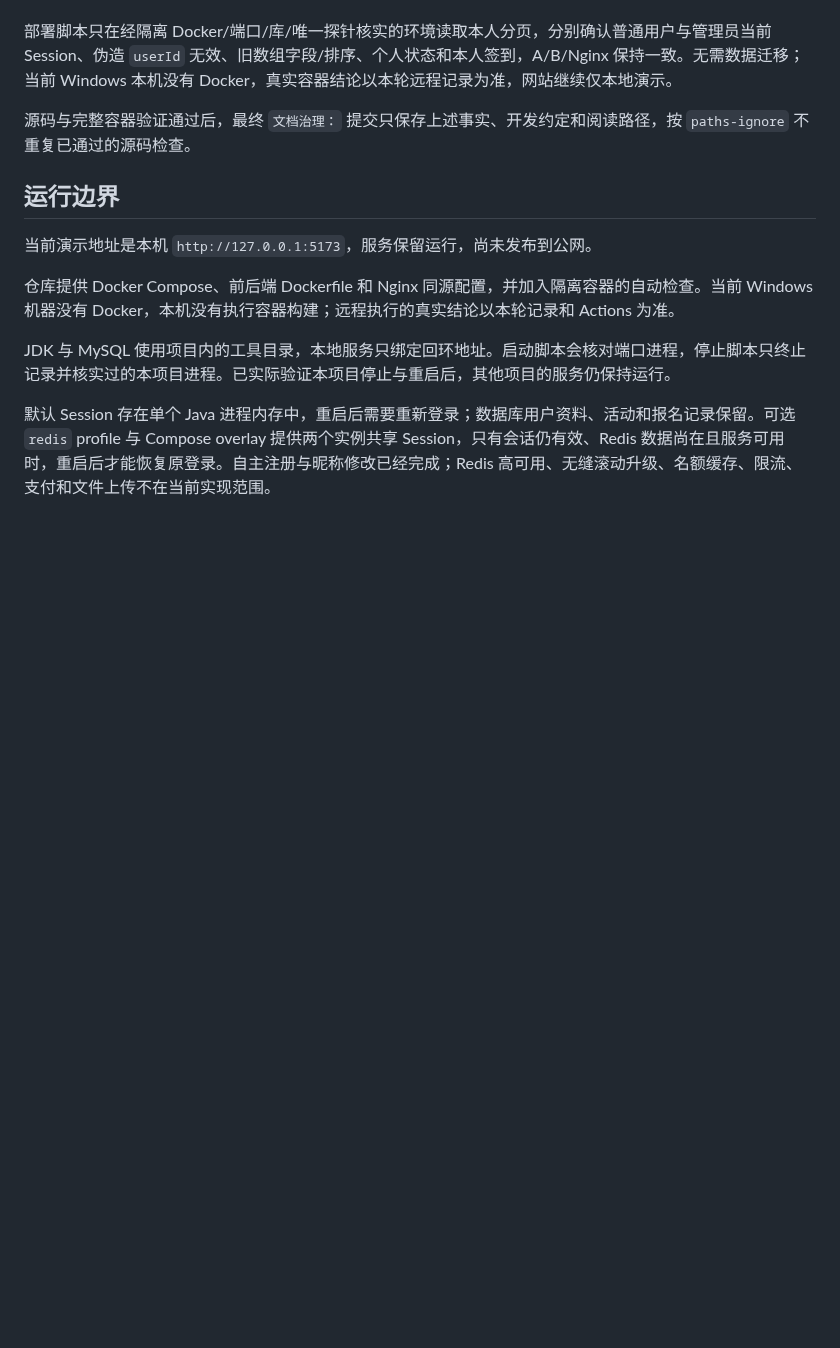
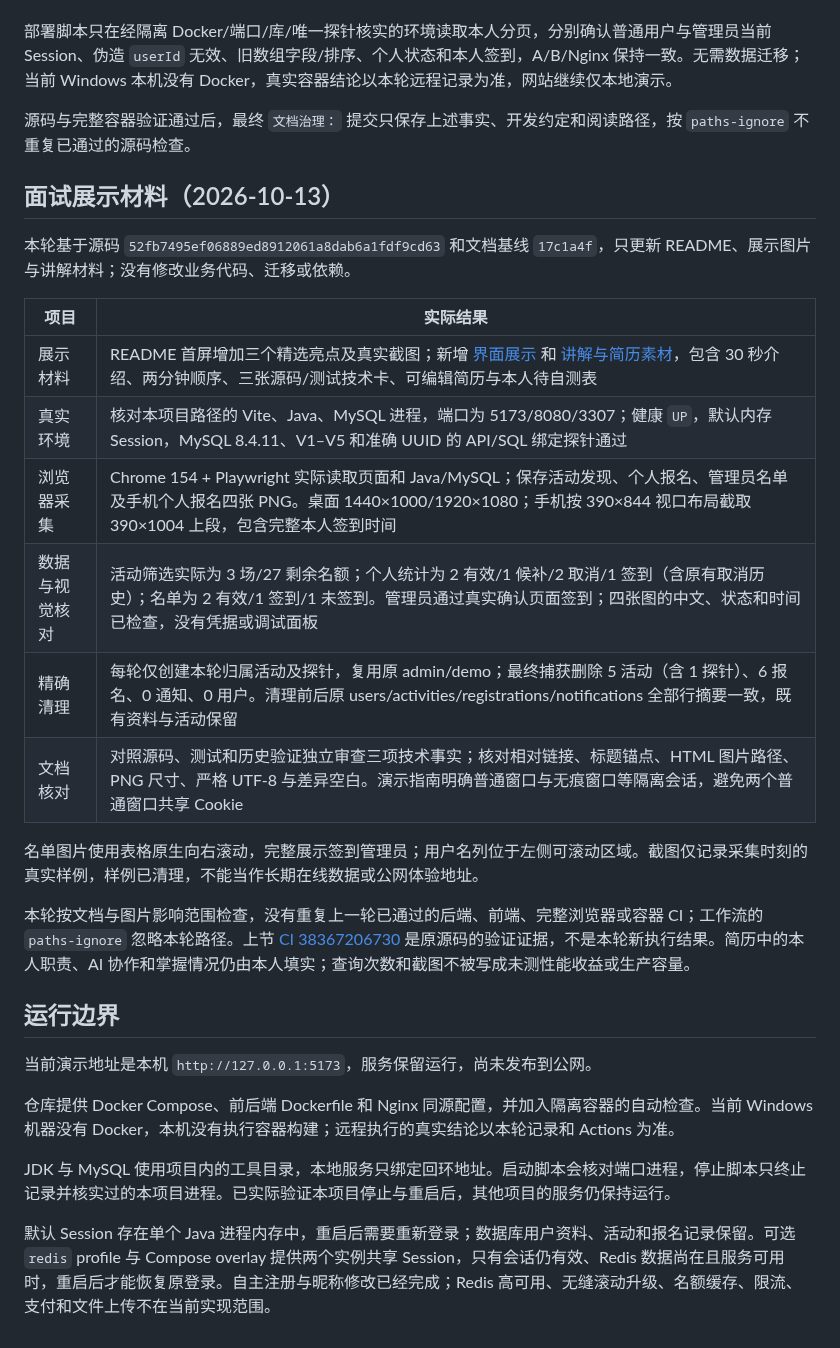
Before and after one commit to GTASDAW/MYCODE, a Markdown page: docs/verification.md, the part around the change. Rendered like a GitHub page; blank space fills up the shorter version.

```diff
--- a/docs/verification.md
+++ b/docs/verification.md
@@ -318,6 +318,23 @@ CSV 的 Tab 前缀是 Excel 人工查看策略，保存的数据库原值不改
 
 源码与完整容器验证通过后，最终 `文档治理：` 提交只保存上述事实、开发约定和阅读路径，按 `paths-ignore` 不重复已通过的源码检查。
 
+## 面试展示材料（2026-10-13）
+
+本轮基于源码 `52fb7495ef06889ed8912061a8dab6a1fdf9cd63` 和文档基线 `17c1a4f`，只更新 README、展示图片与讲解材料；没有修改业务代码、迁移或依赖。
+
+| 项目 | 实际结果 |
+| --- | --- |
+| 展示材料 | README 首屏增加三个精选亮点及真实截图；新增 [界面展示](showcase.md) 和 [讲解与简历素材](interview-kit.md)，包含 30 秒介绍、两分钟顺序、三张源码/测试技术卡、可编辑简历与本人待自测表 |
+| 真实环境 | 核对本项目路径的 Vite、Java、MySQL 进程，端口为 5173/8080/3307；健康 `UP`，默认内存 Session，MySQL 8.4.11、V1–V5 和准确 UUID 的 API/SQL 绑定探针通过 |
+| 浏览器采集 | Chrome 154 + Playwright 实际读取页面和 Java/MySQL；保存活动发现、个人报名、管理员名单及手机个人报名四张 PNG。桌面 1440×1000/1920×1080；手机按 390×844 视口布局截取 390×1004 上段，包含完整本人签到时间 |
+| 数据与视觉核对 | 活动筛选实际为 3 场/27 剩余名额；个人统计为 2 有效/1 候补/2 取消/1 签到（含原有取消历史）；名单为 2 有效/1 签到/1 未签到。管理员通过真实确认页面签到；四张图的中文、状态和时间已检查，没有凭据或调试面板 |
+| 精确清理 | 每轮仅创建本轮归属活动及探针，复用原 admin/demo；最终捕获删除 5 活动（含 1 探针）、6 报名、0 通知、0 用户。清理前后原 users/activities/registrations/notifications 全部行摘要一致，既有资料与活动保留 |
+| 文档核对 | 对照源码、测试和历史验证独立审查三项技术事实；核对相对链接、标题锚点、HTML 图片路径、PNG 尺寸、严格 UTF-8 与差异空白。演示指南明确普通窗口与无痕窗口等隔离会话，避免两个普通窗口共享 Cookie |
+
+名单图片使用表格原生向右滚动，完整展示签到管理员；用户名列位于左侧可滚动区域。截图仅记录采集时刻的真实样例，样例已清理，不能当作长期在线数据或公网体验地址。
+
+本轮按文档与图片影响范围检查，没有重复上一轮已通过的后端、前端、完整浏览器或容器 CI；工作流的 `paths-ignore` 忽略本轮路径。上节 [CI 38367206730](https://github.com/GTASDAW/MYCODE/actions/runs/38367206730) 是原源码的验证证据，不是本轮新执行结果。简历中的本人职责、AI 协作和掌握情况仍由本人填实；查询次数和截图不被写成未测性能收益或生产容量。
+
 ## 运行边界
 
 当前演示地址是本机 `http://127.0.0.1:5173`，服务保留运行，尚未发布到公网。
```
Also changed, not shown: README.md (+21 -1 lines), docs/demo-guide.md (+1 -1 lines), docs/interview-kit.md (added, +121 -0 lines), docs/showcase.md (added, +44 -0 lines), docs/assets/showcase/activities-desktop.png (added), docs/assets/showcase/admin-checkin-desktop.png (added), docs/assets/showcase/my-registrations-desktop.png (added), docs/assets/showcase/my-registrations-mobile.png (added).
